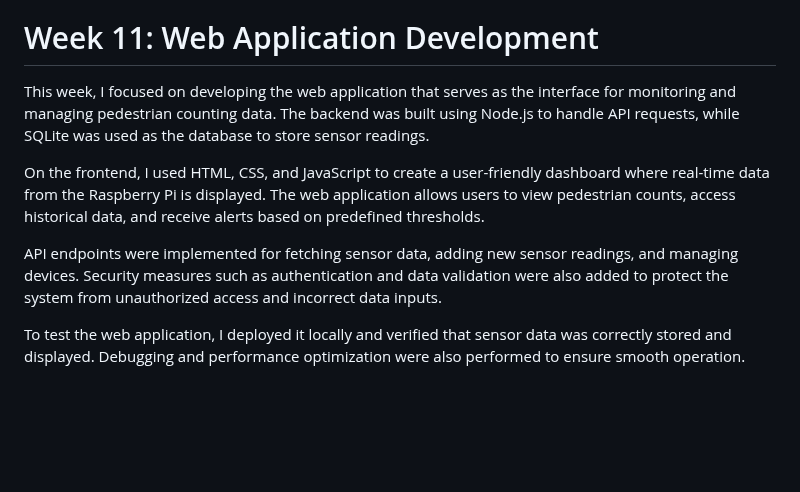
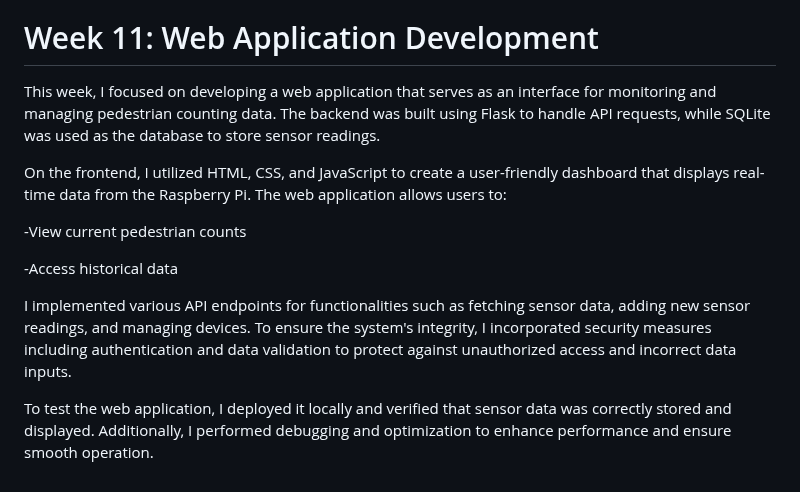
Before and after one commit to Naks00/People-counter, a Markdown page: README.md, the part around the change. GitHub-like rendering; blank space fills up the shorter version.

```diff
--- a/README.md
+++ b/README.md
@@ -70,10 +70,14 @@ With the complete system assembled, I performed a full demonstration of the pede
 The focus this week was on designing and implementing a database to store sensor readings and event logs. I created the database schema to include tables for devices, sensor data, and alerts. The database was integrated with the Raspberry Pi using SQLite, enabling efficient storage and retrieval of information.
 
 # Week 11: Web Application Development
-This week, I focused on developing the web application that serves as the interface for monitoring and managing pedestrian counting data. The backend was built using Node.js to handle API requests, while SQLite was used as the database to store sensor readings.
+This week, I focused on developing a web application that serves as an interface for monitoring and managing pedestrian counting data. The backend was built using Flask to handle API requests, while SQLite was used as the database to store sensor readings.
 
-On the frontend, I used HTML, CSS, and JavaScript to create a user-friendly dashboard where real-time data from the Raspberry Pi is displayed. The web application allows users to view pedestrian counts, access historical data, and receive alerts based on predefined thresholds.
+On the frontend, I utilized HTML, CSS, and JavaScript to create a user-friendly dashboard that displays real-time data from the Raspberry Pi. The web application allows users to:
 
-API endpoints were implemented for fetching sensor data, adding new sensor readings, and managing devices. Security measures such as authentication and data validation were also added to protect the system from unauthorized access and incorrect data inputs.
+-View current pedestrian counts
 
-To test the web application, I deployed it locally and verified that sensor data was correctly stored and displayed. Debugging and performance optimization were also performed to ensure smooth operation.
+-Access historical data
+
+I implemented various API endpoints for functionalities such as fetching sensor data, adding new sensor readings, and managing devices. To ensure the system's integrity, I incorporated security measures including authentication and data validation to protect against unauthorized access and incorrect data inputs.
+
+To test the web application, I deployed it locally and verified that sensor data was correctly stored and displayed. Additionally, I performed debugging and optimization to enhance performance and ensure smooth operation.
```
